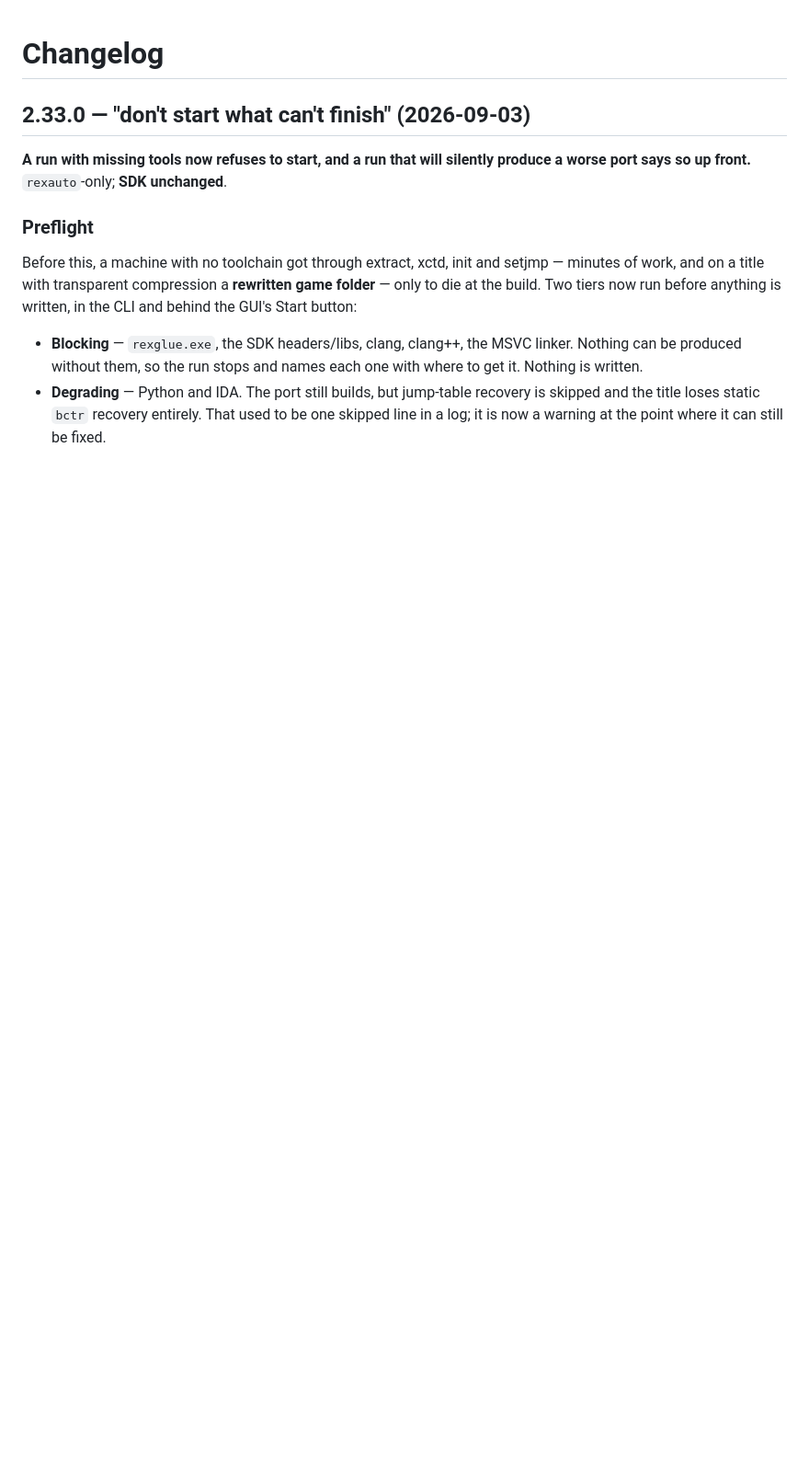
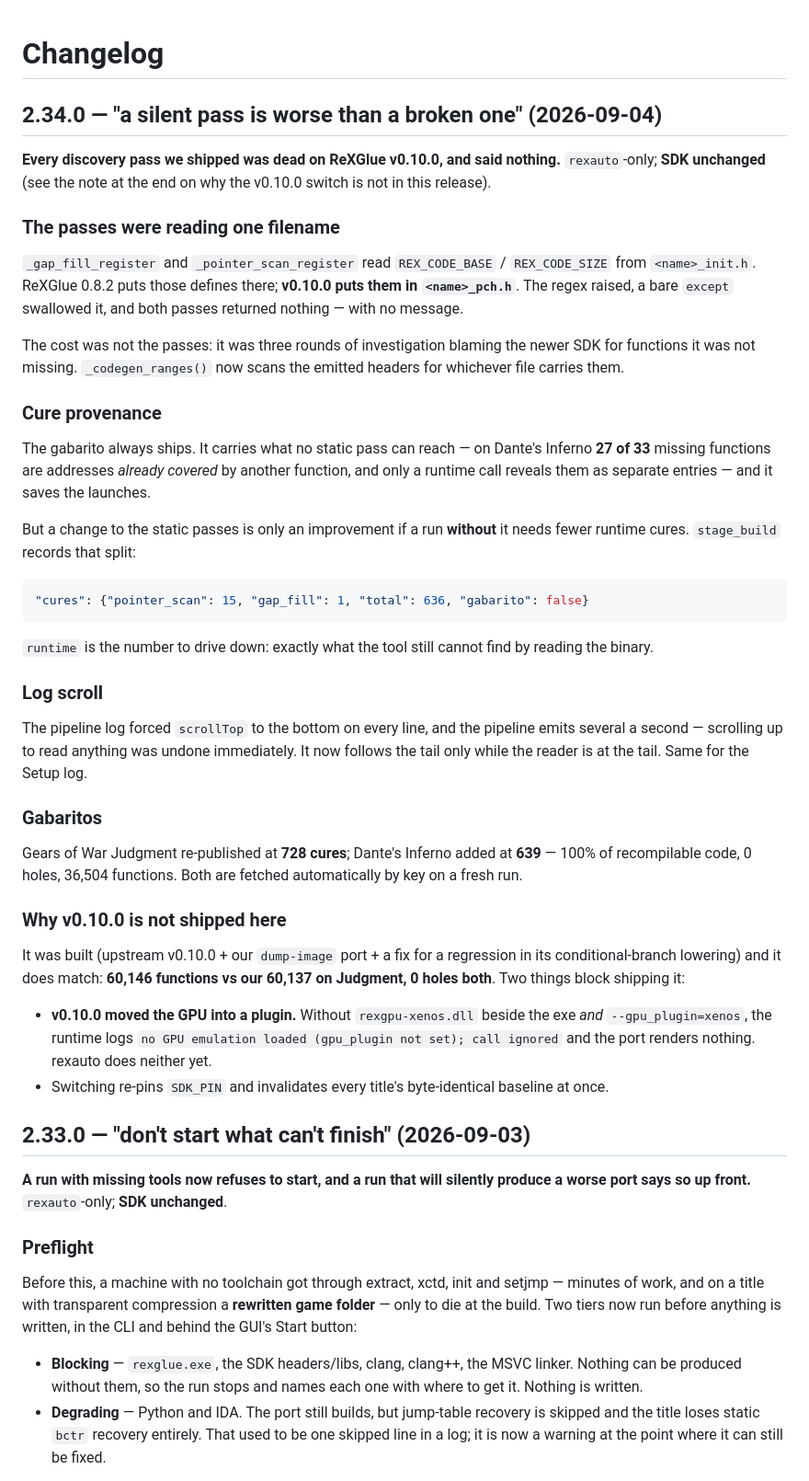
Before and after one commit to xdzleo/rexauto, a Markdown page: CHANGELOG.md, the part around the change. Shown at 92% size. Rendered like a GitHub page; blank space fills up the shorter version.

Commit message:
changelog: 2.34.0 — a silent pass is worse than a broken one
Co-Authored-By: Claude Opus 5 <noreply@anthropic.com>

````diff
--- a/CHANGELOG.md
+++ b/CHANGELOG.md
@@ -1,4 +1,63 @@
 # Changelog
+
+## 2.34.0 — "a silent pass is worse than a broken one" (2026-09-04)
+
+**Every discovery pass we shipped was dead on ReXGlue v0.10.0, and said nothing.**
+`rexauto`-only; **SDK unchanged** (see the note at the end on why the v0.10.0
+switch is not in this release).
+
+### The passes were reading one filename
+
+`_gap_fill_register` and `_pointer_scan_register` read `REX_CODE_BASE` /
+`REX_CODE_SIZE` from `<name>_init.h`. ReXGlue 0.8.2 puts those defines there;
+**v0.10.0 puts them in `<name>_pch.h`**. The regex raised, a bare `except`
+swallowed it, and both passes returned nothing — with no message.
+
+The cost was not the passes: it was three rounds of investigation blaming the
+newer SDK for functions it was not missing. `_codegen_ranges()` now scans the
+emitted headers for whichever file carries them.
+
+### Cure provenance
+
+The gabarito always ships. It carries what no static pass can reach — on Dante's
+Inferno **27 of 33** missing functions are addresses *already covered* by another
+function, and only a runtime call reveals them as separate entries — and it saves
+the launches.
+
+But a change to the static passes is only an improvement if a run **without** it
+needs fewer runtime cures. `stage_build` records that split:
+
+```json
+"cures": {"pointer_scan": 15, "gap_fill": 1, "total": 636, "gabarito": false}
+```
+
+`runtime` is the number to drive down: exactly what the tool still cannot find by
+reading the binary.
+
+### Log scroll
+
+The pipeline log forced `scrollTop` to the bottom on every line, and the pipeline
+emits several a second — scrolling up to read anything was undone immediately. It
+now follows the tail only while the reader is at the tail. Same for the Setup log.
+
+### Gabaritos
+
+Gears of War Judgment re-published at **728 cures**; Dante's Inferno added at
+**639** — 100% of recompilable code, 0 holes, 36,504 functions. Both are fetched
+automatically by key on a fresh run.
+
+### Why v0.10.0 is not shipped here
+
+It was built (upstream v0.10.0 + our `dump-image` port + a fix for a regression
+in its conditional-branch lowering) and it does match: **60,146 functions vs our
+60,137 on Judgment, 0 holes both**. Two things block shipping it:
+
+- **v0.10.0 moved the GPU into a plugin.** Without `rexgpu-xenos.dll` beside the
+  exe *and* `--gpu_plugin=xenos`, the runtime logs `no GPU emulation loaded
+  (gpu_plugin not set); call ignored` and the port renders nothing. rexauto does
+  neither yet.
+- Switching re-pins `SDK_PIN` and invalidates every title's byte-identical
+  baseline at once.
 
 ## 2.33.0 — "don't start what can't finish" (2026-09-03)
 
````
